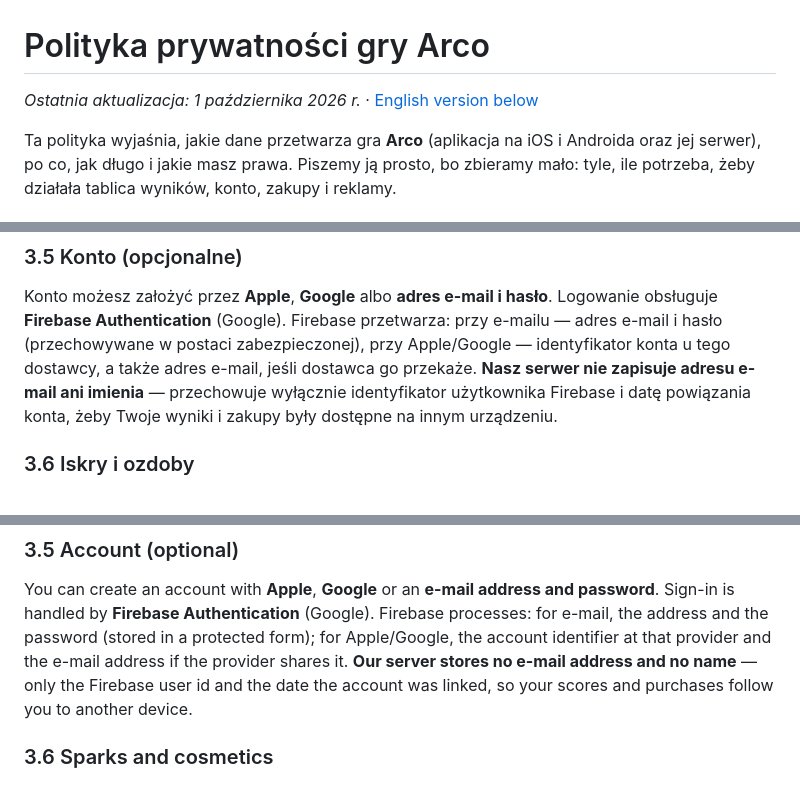
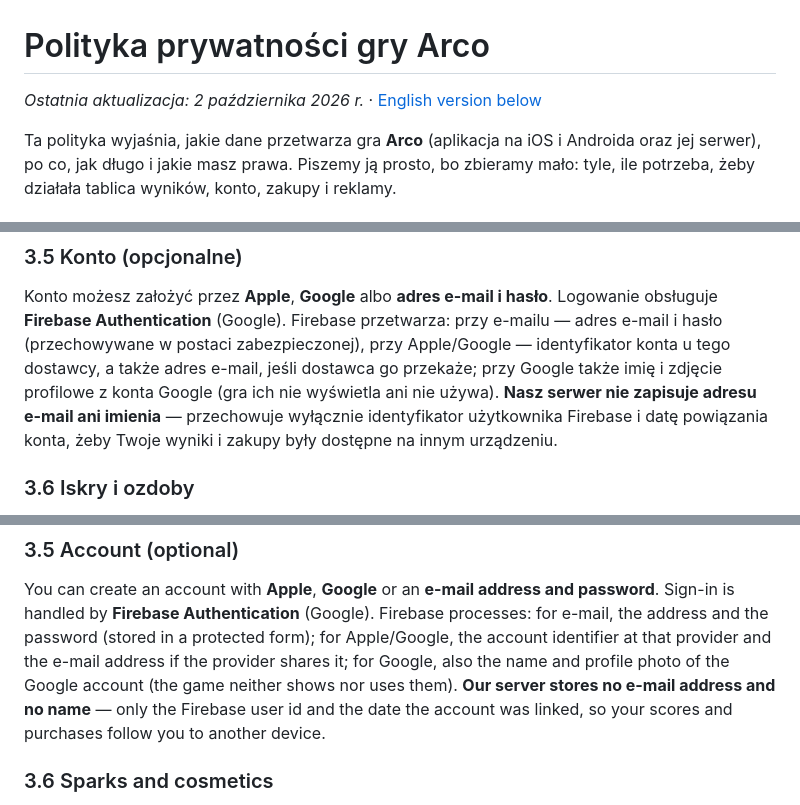
Before and after one commit to tymonq19/ARCO, a Markdown page: PRIVACY.md, 3 parts joined by grey strips. Drawn GitHub-style.

Commit message:
Privacy policy: Firebase keeps the Google profile name and photo, say so
Found while filling in Apple's App Privacy questionnaire: a Google sign-in
leaves the account's name and photo on the Firebase user. The game never
shows or uses them, but they are collected, so the policy names them.

Co-Authored-By: Claude Opus 5.5 (1M context) <noreply@anthropic.com>

```diff
--- a/PRIVACY.md
+++ b/PRIVACY.md
@@ -1,6 +1,6 @@
 # Polityka prywatności gry Arco
 
-*Ostatnia aktualizacja: 1 października 2026 r.* · [English version below](#privacy-policy-for-arco)
+*Ostatnia aktualizacja: 2 października 2026 r.* · [English version below](#privacy-policy-for-arco)
 
 Ta polityka wyjaśnia, jakie dane przetwarza gra **Arco** (aplikacja na iOS i Androida oraz jej serwer), po co,
 jak długo i jakie masz prawa. Piszemy ją prosto, bo zbieramy mało: tyle, ile potrzeba, żeby działała tablica
@@ -43,7 +43,7 @@ znika po zakończeniu meczu; nic z niego nie jest zapisywane.
 Konto możesz założyć przez **Apple**, **Google** albo **adres e-mail i hasło**. Logowanie obsługuje **Firebase
 Authentication** (Google). Firebase przetwarza: przy e-mailu — adres e-mail i hasło (przechowywane w postaci
 zabezpieczonej), przy Apple/Google — identyfikator konta u tego dostawcy, a także adres e-mail, jeśli dostawca
-go przekaże. **Nasz serwer nie zapisuje adresu e-mail ani imienia** — przechowuje wyłącznie identyfikator
+go przekaże; przy Google także imię i zdjęcie profilowe z konta Google (gra ich nie wyświetla ani nie używa). **Nasz serwer nie zapisuje adresu e-mail ani imienia** — przechowuje wyłącznie identyfikator
 użytkownika Firebase i datę powiązania konta, żeby Twoje wyniki i zakupy były dostępne na innym urządzeniu.
 
 ### 3.6 Iskry i ozdoby
@@ -167,7 +167,8 @@ memory and disappears when the match ends; nothing from it is stored.
 You can create an account with **Apple**, **Google** or an **e-mail address and password**. Sign-in is handled by
 **Firebase Authentication** (Google). Firebase processes: for e-mail, the address and the password (stored in a
 protected form); for Apple/Google, the account identifier at that provider and the e-mail address if the
-provider shares it. **Our server stores no e-mail address and no name** — only the Firebase user id and the date
+provider shares it; for Google, also the name and profile photo of the Google account (the game neither shows
+nor uses them). **Our server stores no e-mail address and no name** — only the Firebase user id and the date
 the account was linked, so your scores and purchases follow you to another device.
 
 ### 3.6 Sparks and cosmetics
```
Also changed, not shown: other parts of PRIVACY.md (+1 -1 lines).
